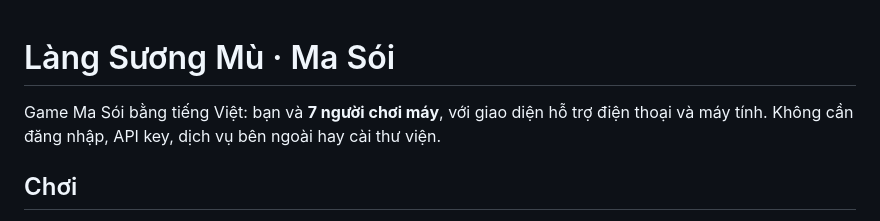
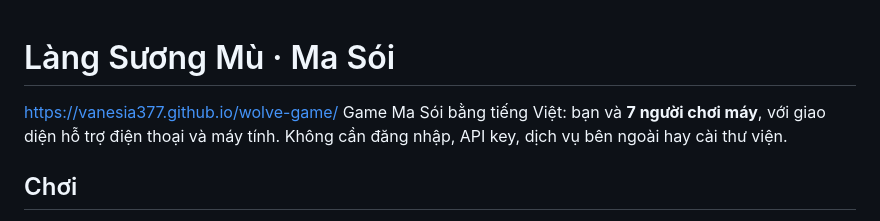
Before and after one commit to vanesia377/wolve-game, a Markdown page: README.md, the part around the change. Rendered like a GitHub page.

Commit message:
Add game website link to README
Added a link to the game website in the README.

```diff
--- a/README.md
+++ b/README.md
@@ -1,5 +1,5 @@
 # Làng Sương Mù · Ma Sói
-
+https://vanesia377.github.io/wolve-game/
 Game Ma Sói bằng tiếng Việt: bạn và **7 người chơi máy**, với giao diện hỗ trợ điện thoại và máy tính. Không cần đăng nhập, API key, dịch vụ bên ngoài hay cài thư viện.
 
 ## Chơi
```
